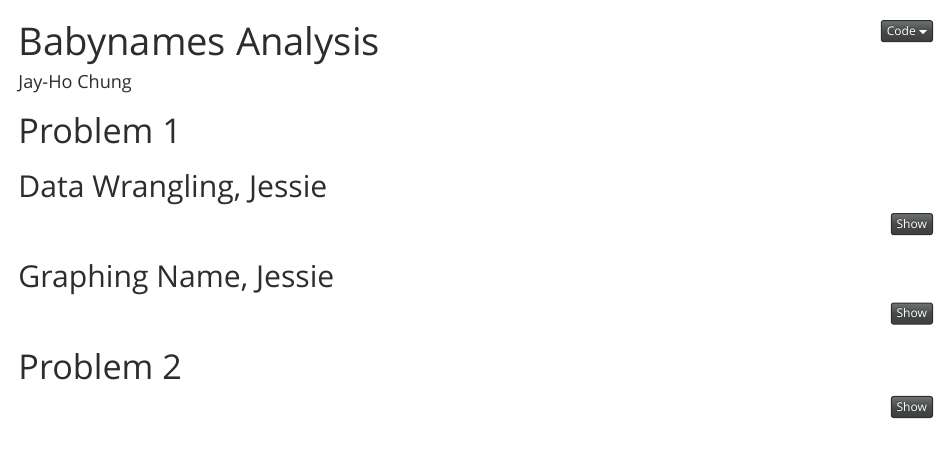
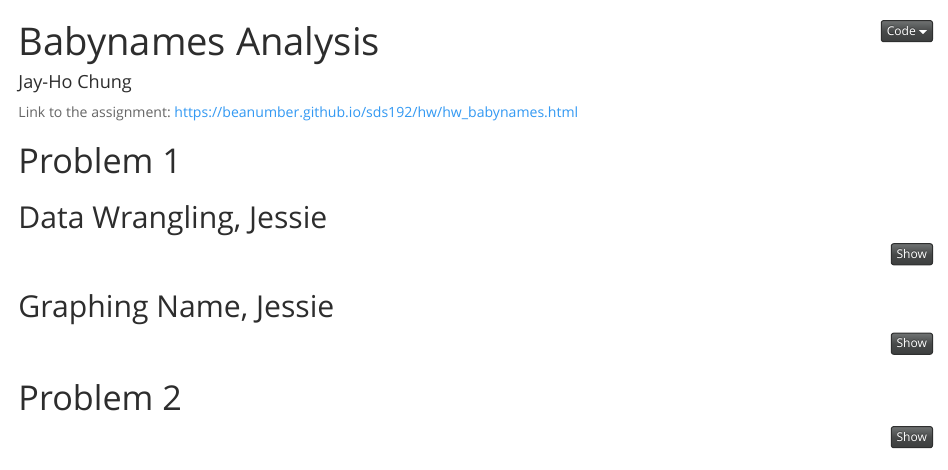
Before and after one commit to jh-chung/sds192_hw5, an R Markdown document (babynames_analysis.Rmd): the page in a window 1100 px wide, from its top. Rendered offline with R 4.5, knitr and Pandoc, with nearby package versions; the code chunks are not run, so their results and figures are left out.

Commit message:
A link to see what this whole thing was about.

````diff
--- a/babynames_analysis.Rmd
+++ b/babynames_analysis.Rmd
@@ -7,6 +7,7 @@ output:
     theme: spacelab
     df_print: paged
 ---
+Link to the assignment: https://beanumber.github.io/sds192/hw/hw_babynames.html
 
 ```{r , echo = FALSE , message = FALSE , warning = FALSE}
 library(babynames)
````
